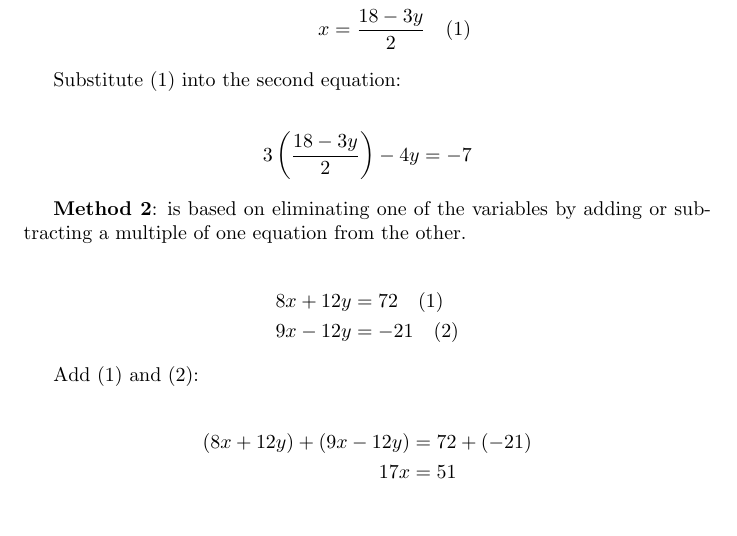
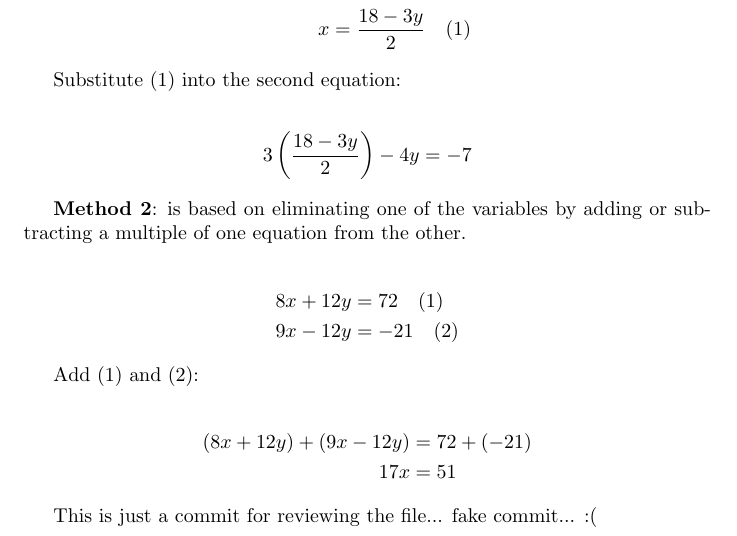
Before and after one commit to galamboslajos/Mathematics-for-Economics-I., a LaTeX document (main.tex): part of page 8 of 8, cut so that both start at the same text. Compiled offline with pdfLaTeX.

Commit message:
Update main.tex

```diff
--- a/main.tex
+++ b/main.tex
@@ -354,4 +354,5 @@ Add \text{(1)} and \text{(2)}:
 17x &= 51
 \end{align*}
 
+This is just a commit for reviewing the file... fake commit... :(
 \end{document}
```
